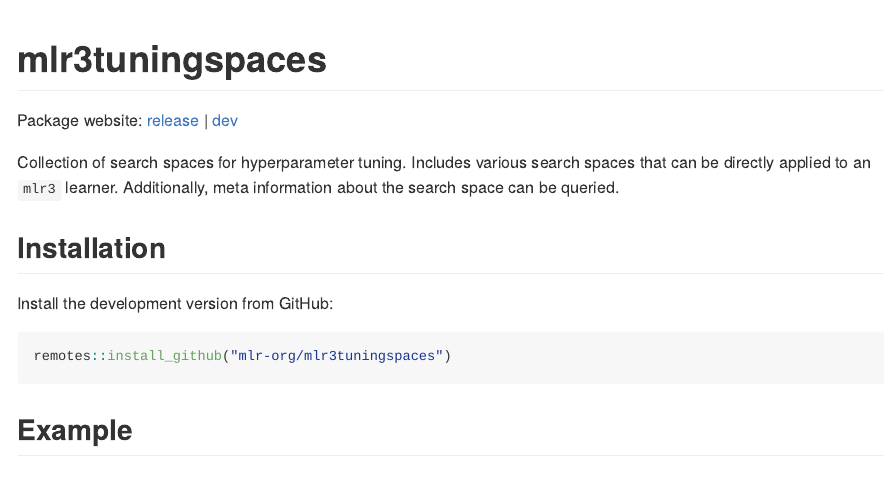
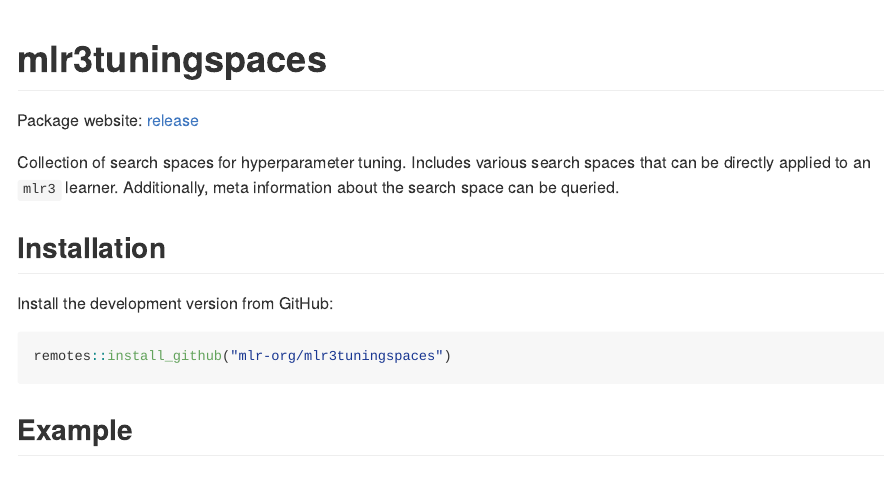
Before and after one commit to mlr-org/mlr3tuningspaces, an R Markdown document (README.Rmd): the page in a window 1100 px wide, from its top. The pictures show the output file README.md that the author committed with the source, drawn offline in the style of GitHub; badge pictures from the web are left out.

Commit message:
remove dev version

```diff
--- a/README.Rmd
+++ b/README.Rmd
@@ -11,7 +11,7 @@
 
 # mlr3tuningspaces
 
-Package website: [release](https://mlr3tuningspaces.mlr-org.com/) | [dev](https://mlr3tuningspaces.mlr-org.com/dev/)
+Package website: [release](https://mlr3tuningspaces.mlr-org.com/)
 
 <!-- badges: start -->
 [![tic](https://github.com/mlr-org/mlr3tuningspaces/workflows/tic/badge.svg?branch=main)](https://github.com/mlr-org/mlr3tuningspaces/actions)
```
Also changed, not shown: README.md.
